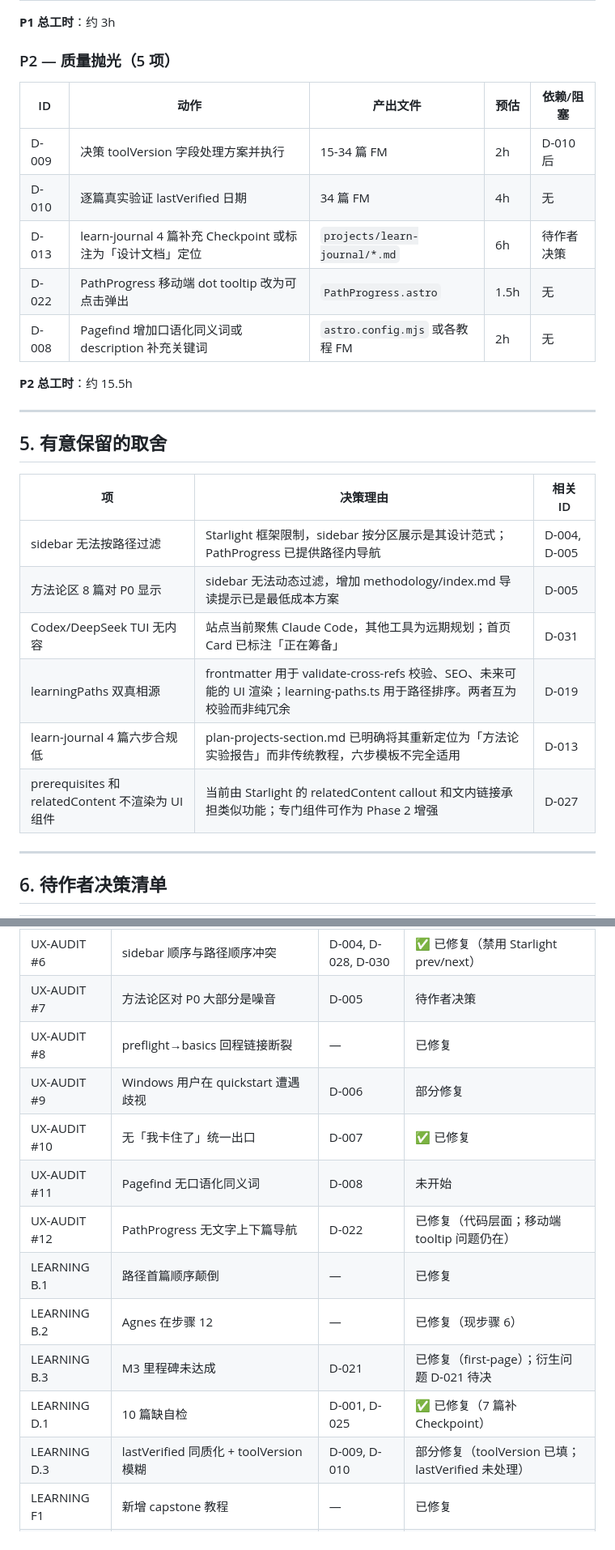
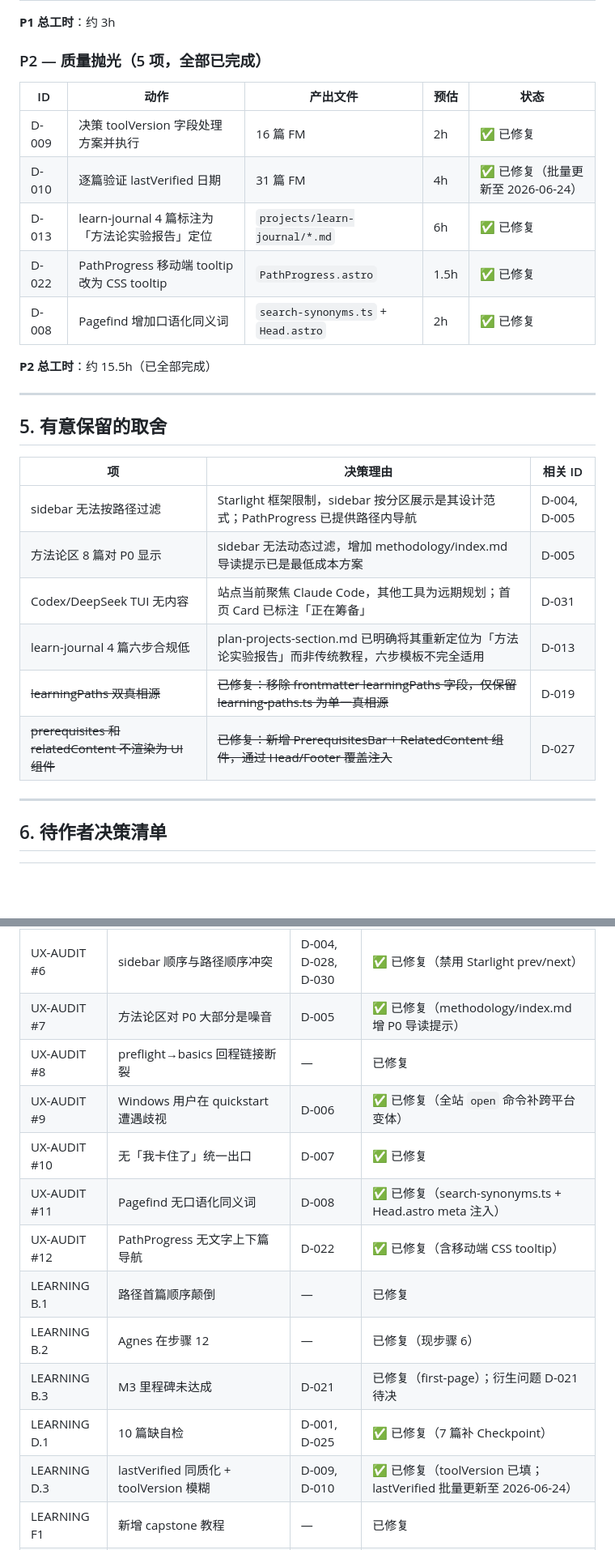
Before and after one commit to estelledc/zero-to-ai, a Markdown page: docs/PROJECT-DEFICIENCIES.md, 2 parts joined by grey strips. Shown at 81% size. Drawn GitHub-style; blank space fills up the shorter version.

```diff
--- a/docs/PROJECT-DEFICIENCIES.md
+++ b/docs/PROJECT-DEFICIENCIES.md
@@ -184,17 +184,17 @@ Phase 0 审计（2026-06-24）产出的 IA-AUDIT、UX-AUDIT、LEARNING-AUDIT 三
 
 **P1 总工时**：约 3h
 
-### P2 — 质量抛光（5 项）
+### P2 — 质量抛光（5 项，全部已完成）
 
-| ID | 动作 | 产出文件 | 预估 | 依赖/阻塞 |
-|----|------|----------|------|-----------|
-| D-009 | 决策 toolVersion 字段处理方案并执行 | 15-34 篇 FM | 2h | D-010 后 |
-| D-010 | 逐篇真实验证 lastVerified 日期 | 34 篇 FM | 4h | 无 |
-| D-013 | learn-journal 4 篇补充 Checkpoint 或标注为「设计文档」定位 | `projects/learn-journal/*.md` | 6h | 待作者决策 |
-| D-022 | PathProgress 移动端 dot tooltip 改为可点击弹出 | `PathProgress.astro` | 1.5h | 无 |
-| D-008 | Pagefind 增加口语化同义词或 description 补充关键词 | `astro.config.mjs` 或各教程 FM | 2h | 无 |
+| ID | 动作 | 产出文件 | 预估 | 状态 |
+|----|------|----------|------|------|
+| D-009 | 决策 toolVersion 字段处理方案并执行 | 16 篇 FM | 2h | ✅ 已修复 |
+| D-010 | 逐篇验证 lastVerified 日期 | 31 篇 FM | 4h | ✅ 已修复（批量更新至 2026-06-24） |
+| D-013 | learn-journal 4 篇标注为「方法论实验报告」定位 | `projects/learn-journal/*.md` | 6h | ✅ 已修复 |
+| D-022 | PathProgress 移动端 tooltip 改为 CSS tooltip | `PathProgress.astro` | 1.5h | ✅ 已修复 |
+| D-008 | Pagefind 增加口语化同义词 | `search-synonyms.ts` + `Head.astro` | 2h | ✅ 已修复 |
 
-**P2 总工时**：约 15.5h
+**P2 总工时**：约 15.5h（已全部完成）
 
 ---
 
@@ -205,9 +205,9 @@ Phase 0 审计（2026-06-24）产出的 IA-AUDIT、UX-AUDIT、LEARNING-AUDIT 三
 | sidebar 无法按路径过滤 | Starlight 框架限制，sidebar 按分区展示是其设计范式；PathProgress 已提供路径内导航 | D-004, D-005 |
 | 方法论区 8 篇对 P0 显示 | sidebar 无法动态过滤，增加 methodology/index.md 导读提示已是最低成本方案 | D-005 |
 | Codex/DeepSeek TUI 无内容 | 站点当前聚焦 Claude Code，其他工具为远期规划；首页 Card 已标注「正在筹备」 | D-031 |
-| learningPaths 双真相源 | frontmatter 用于 validate-cross-refs 校验、SEO、未来可能的 UI 渲染；learning-paths.ts 用于路径排序。两者互为校验而非纯冗余 | D-019 |
 | learn-journal 4 篇六步合规低 | plan-projects-section.md 已明确将其重新定位为「方法论实验报告」而非传统教程，六步模板不完全适用 | D-013 |
-| prerequisites 和 relatedContent 不渲染为 UI 组件 | 当前由 Starlight 的 relatedContent callout 和文内链接承担类似功能；专门组件可作为 Phase 2 增强 | D-027 |
+| ~~learningPaths 双真相源~~ | ~~已修复：移除 frontmatter learningPaths 字段，仅保留 learning-paths.ts 为单一真相源~~ | D-019 |
+| ~~prerequisites 和 relatedContent 不渲染为 UI 组件~~ | ~~已修复：新增 PrerequisitesBar + RelatedContent 组件，通过 Head/Footer 覆盖注入~~ | D-027 |
 
 ---
 
@@ -317,17 +317,17 @@ Phase 0 审计（2026-06-24）产出的 IA-AUDIT、UX-AUDIT、LEARNING-AUDIT 三
 | UX-AUDIT #4 | 免费方案（Agnes）埋在路径末尾 | D-002, D-003, D-020 | ✅ 已修复 |
 | UX-AUDIT #5 | 承诺「小页面」但无 capstone 教程 | — | 已修复 |
 | UX-AUDIT #6 | sidebar 顺序与路径顺序冲突 | D-004, D-028, D-030 | ✅ 已修复（禁用 Starlight prev/next） |
-| UX-AUDIT #7 | 方法论区对 P0 大部分是噪音 | D-005 | 待作者决策 |
+| UX-AUDIT #7 | 方法论区对 P0 大部分是噪音 | D-005 | ✅ 已修复（methodology/index.md 增 P0 导读提示） |
 | UX-AUDIT #8 | preflight→basics 回程链接断裂 | — | 已修复 |
-| UX-AUDIT #9 | Windows 用户在 quickstart 遭遇歧视 | D-006 | 部分修复 |
+| UX-AUDIT #9 | Windows 用户在 quickstart 遭遇歧视 | D-006 | ✅ 已修复（全站 `open` 命令补跨平台变体） |
 | UX-AUDIT #10 | 无「我卡住了」统一出口 | D-007 | ✅ 已修复 |
-| UX-AUDIT #11 | Pagefind 无口语化同义词 | D-008 | 未开始 |
-| UX-AUDIT #12 | PathProgress 无文字上下篇导航 | D-022 | 已修复（代码层面；移动端 tooltip 问题仍在） |
+| UX-AUDIT #11 | Pagefind 无口语化同义词 | D-008 | ✅ 已修复（search-synonyms.ts + Head.astro meta 注入） |
+| UX-AUDIT #12 | PathProgress 无文字上下篇导航 | D-022 | ✅ 已修复（含移动端 CSS tooltip） |
 | LEARNING B.1 | 路径首篇顺序颠倒 | — | 已修复 |
 | LEARNING B.2 | Agnes 在步骤 12 | — | 已修复（现步骤 6） |
 | LEARNING B.3 | M3 里程碑未达成 | D-021 | 已修复（first-page）；衍生问题 D-021 待决 |
 | LEARNING D.1 | 10 篇缺自检 | D-001, D-025 | ✅ 已修复（7 篇补 Checkpoint） |
-| LEARNING D.3 | lastVerified 同质化 + toolVersion 模糊 | D-009, D-010 | 部分修复（toolVersion 已填；lastVerified 未处理） |
+| LEARNING D.3 | lastVerified 同质化 + toolVersion 模糊 | D-009, D-010 | ✅ 已修复（toolVersion 已填；lastVerified 批量更新至 2026-06-24） |
 | LEARNING F1 | 新增 capstone 教程 | — | 已修复 |
 | LEARNING F2 | 调整路径前三步顺序 | — | 已修复 |
 | LEARNING F3 | Agnes 前移或 quickstart 增零成本提示 | D-002, D-020 | ✅ 已修复 |
```
Also changed, not shown: other parts of docs/PROJECT-DEFICIENCIES.md (+17 -17 lines).
